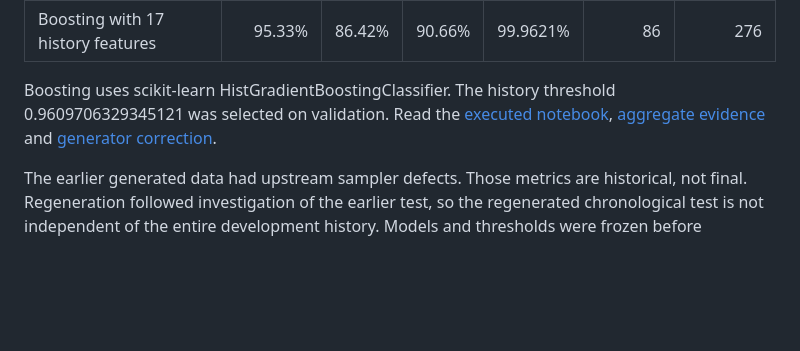
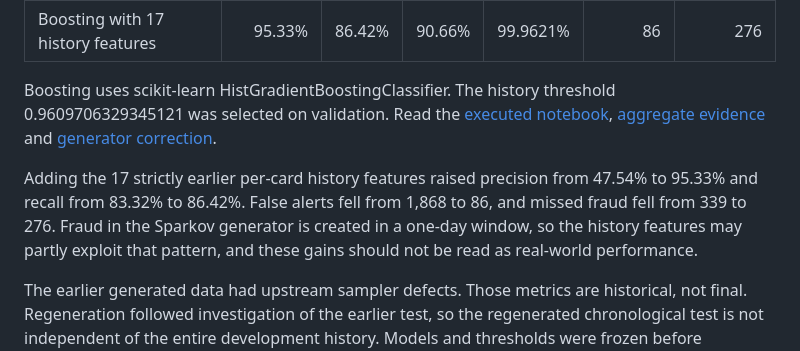
Before and after one commit to MCDR-Code/CAI2820C_FraudShield, a Markdown page: README.md, the part around the change. Rendered like a GitHub page; blank space fills up the shorter version.

```diff
--- a/README.md
+++ b/README.md
@@ -51,6 +51,8 @@ Boosting uses scikit-learn HistGradientBoostingClassifier. The history threshold
 [aggregate evidence](Part_III/Results/corrected_2026/) and
 [generator correction](Part_III/References/Generator_Fix.md).
 
+Adding the 17 strictly earlier per-card history features raised precision from 47.54% to 95.33% and recall from 83.32% to 86.42%. False alerts fell from 1,868 to 86, and missed fraud fell from 339 to 276. Fraud in the Sparkov generator is created in a one-day window, so the history features may partly exploit that pattern, and these gains should not be read as real-world performance.
+
 The earlier generated data had upstream sampler defects. Those metrics are
 historical, not final. Regeneration followed investigation of the earlier test,
 so the regenerated chronological test is not independent of the entire development
```
